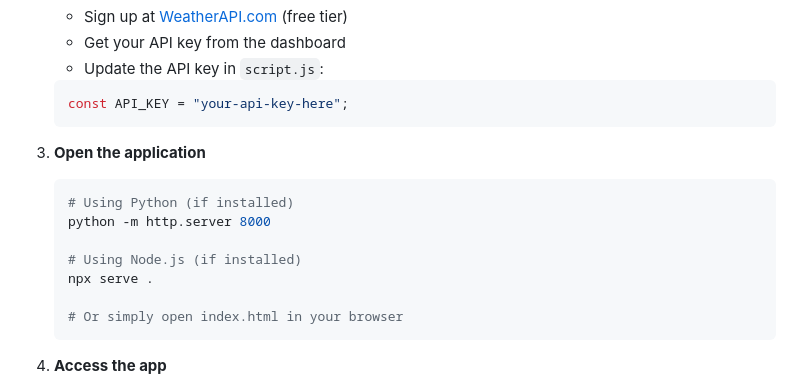
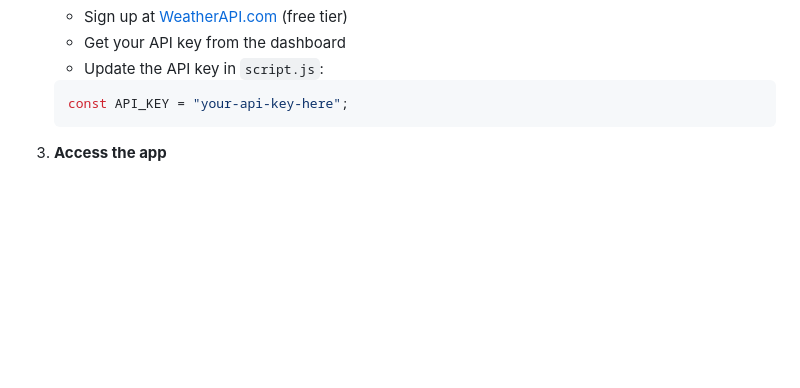
Before and after one commit to CreativeSpace27/WeatherPro, a Markdown page: README.md, the part around the change printed below. GitHub-like rendering; blank space fills up the shorter version.

````diff
--- a/README.md
+++ b/README.md
@@ -121,16 +121,6 @@
    const API_KEY = "your-api-key-here";
    ```
 
-3. **Open the application**
-   ```bash
-   # Using Python (if installed)
-   python -m http.server 8000
-
-   # Using Node.js (if installed)
-   npx serve .
-
-   # Or simply open index.html in your browser
-   ```
 
 4. **Access the app**
    - Open your browser and navigate to `http://localhost:8000`
````
Also changed, not shown: other parts of README.md (+0 -37 lines).
